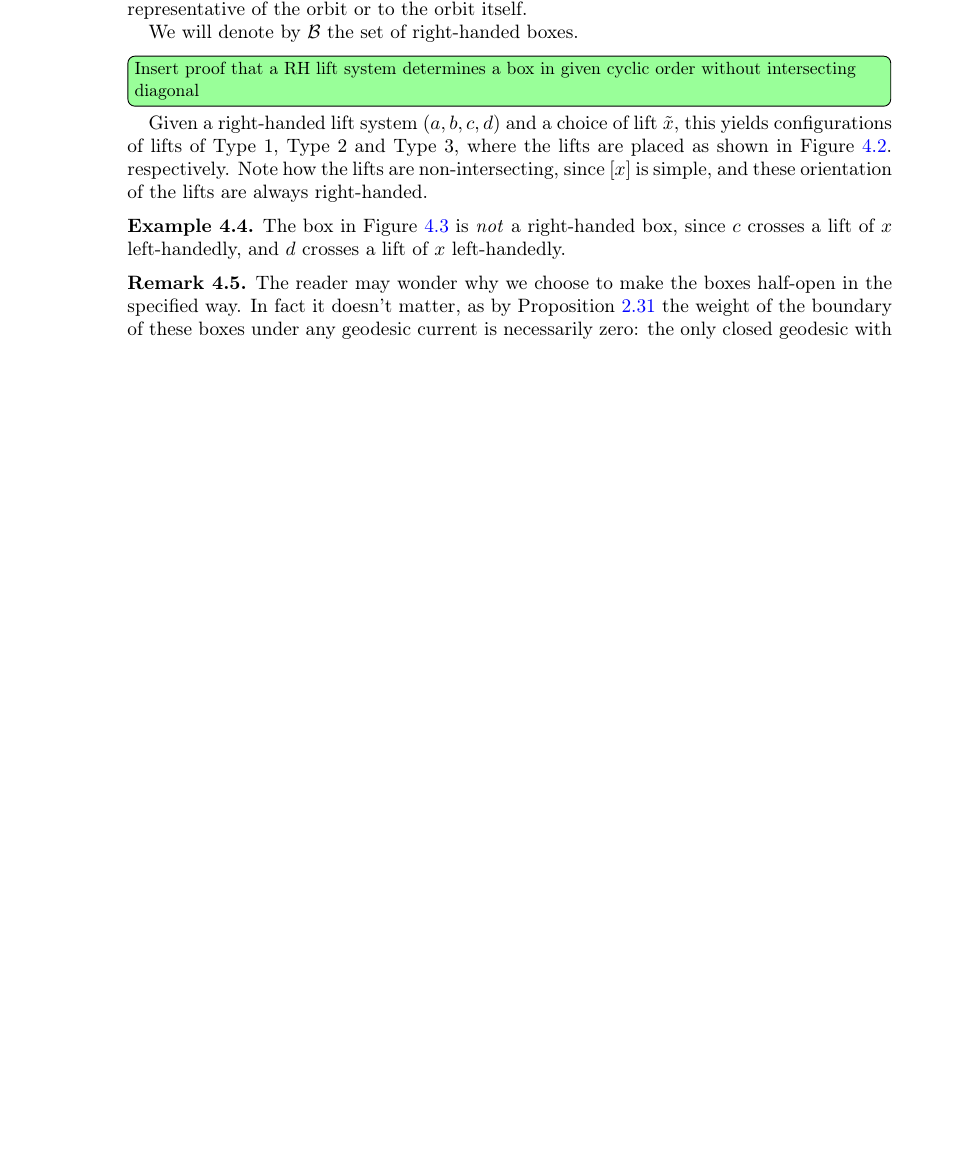
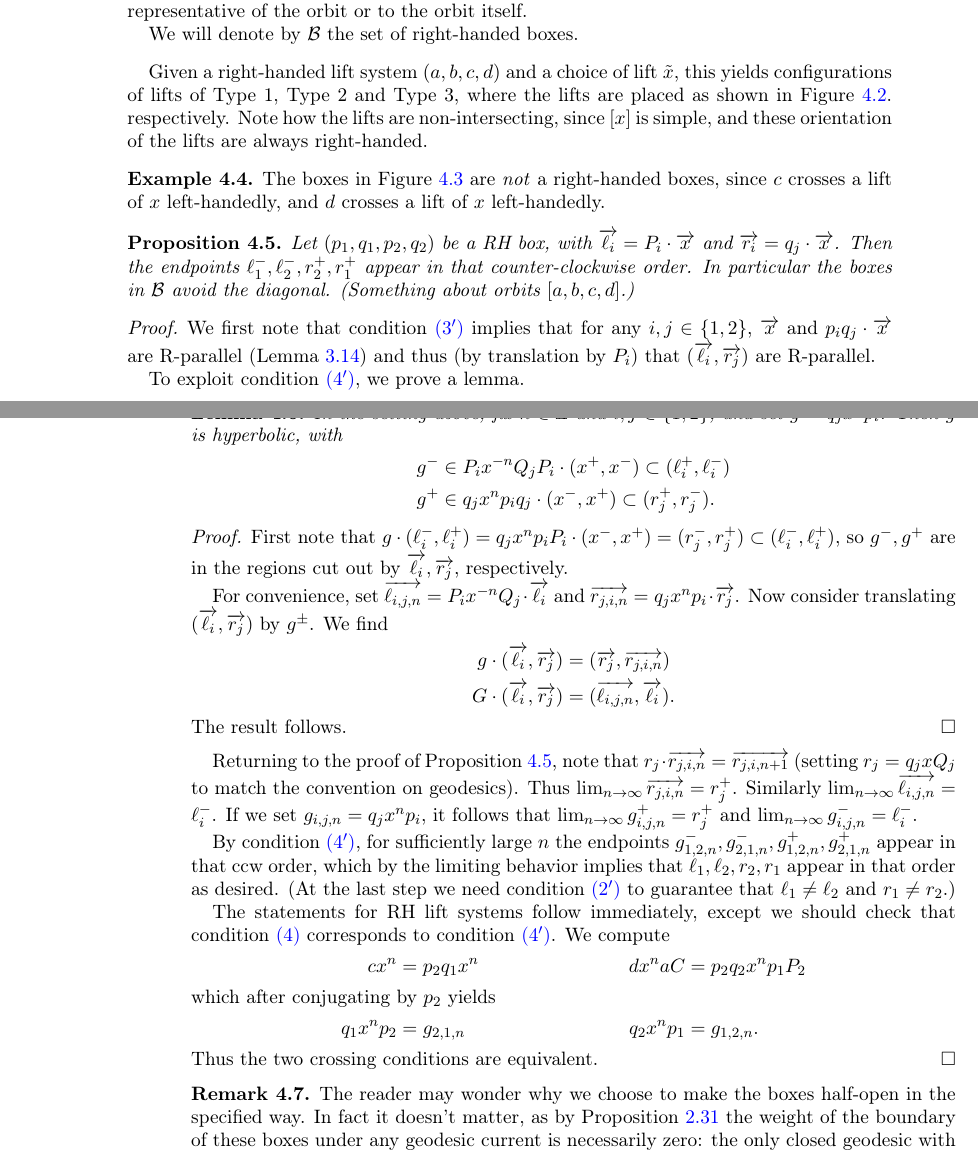
Before and after one commit to dpthurst/Currents-and-intersections, a LaTeX paper (Intersections.tex, which reads boxes.tex): part of page 31 of 80 before the commit and two parts of pages 31 and 32 of 81 after it, the two joined at a grey line, cut so that both start at the same text, the shorter picture padded with empty space. Compiled offline with pdfLaTeX.

Commit message:
Write proof that boxes are boxes

```diff
--- a/Intersections.tex
+++ b/Intersections.tex
@@ -113,6 +113,7 @@
 \newcommand\bbC{\ensuremath{\mathbb{C}}}
 \newcommand\bbH{\ensuremath{\mathbb{H}}}
 \newcommand\bbD{\ensuremath{\mathbb{D}}}
+\newcommand\cB{\ensuremath{\mathcal{B}}}
 \newcommand\cF{\ensuremath{\mathcal{F}}}
 \newcommand\cG{\ensuremath{\mathcal{G}}}
 \newcommand\cJ{\ensuremath{\mathcal{J}}}
--- a/boxes.tex
+++ b/boxes.tex
@@ -181,13 +188,10 @@ orbit itself.
 We will denote by $\mathcal{B}$ the set of right-handed boxes.
 \end{definition}
 
-\DPTtodo[inline]{Insert proof that a RH lift system determines a box
-  in given cyclic order without intersecting diagonal}
-
 Given a right-handed lift system $(a,b,c,d)$ and a choice of lift $\tilde{x}$,  this yields configurations of lifts of Type 1, Type 2 and Type 3, where the lifts are placed as shown in Figure~\ref{fig:rhbox}. respectively.
 Note how the lifts are non-intersecting, since $[x]$ is simple, and these orientation of the lifts are always right-handed.
 \begin{example}
-The box in Figure~\ref{fig:box4} is \emph{not} a right-handed box, since $c$ crosses a lift of $x$ left-handedly, and $d$ crosses a lift of $x$ left-handedly.
+The boxes in Figure~\ref{fig:box4} are \emph{not} a right-handed boxes, since $c$ crosses a lift of $x$ left-handedly, and $d$ crosses a lift of $x$ left-handedly.
 \begin{figure}
   \centering{
 \resizebox{45mm}{!}{\svgfig{nonbox}}\qquad
@@ -204,3 +210,72 @@ The box in Figure~\ref{fig:box4} is \emph{not} a right-handed box, since $c$ cro
+\begin{proposition}\label{prop:rh-boxes}
+  Let $(p_1,q_1,p_2,q_2)$ be a RH box, with $\ora{\ell_i} =
+  P_i \cdot \ora{x}$ and $\ora{r_i} = q_j \cdot \ora{x}$. Then the
+  endpoints $\ell_1^-, \ell_2^-, r_2^+, r_1^+$ appear in that
+  counter-clockwise order. In particular the boxes in $\cB$ avoid the
+  diagonal. (Something about orbits $[a,b,c,d]$.)
+\end{proposition}
+
+\begin{proof}
+  We first note that condition \ref{item:box-edges-cross-2} implies
+  that for any $i,j \in \{1,2\}$, $\ora{x}$ and $p_iq_j\cdot \ora{x}$
+  are R-parallel (Lemma~\ref{lem:rhs}) and thus (by translation by
+  $P_i$) that $(\ora{\ell_i}, \ora{r_j})$ are R-parallel.
+
+  To exploit condition~\ref{item:box-diags-cross-2}, we prove a lemma.
+
+  \begin{lemma}\label{lem:box-endpoints}
+    In the setting above, fix $n \in \bbZ$ and $i,j \in \{1,2\}$, and
+    set $g = q_j x^n p_i$. Then $g$ is hyperbolic, with
+    \begin{align*}
+      g^- &\in P_i x^{-n}Q_j P_i \cdot (x^+,x^-) \subset (\ell_i^+,\ell_i^-)\\
+      g^+ &\in q_j x^n p_i q_j \cdot (x^-,x^+) \subset (r_j^+,r_j^-).
+    \end{align*}
+  \end{lemma}
+
+  \begin{proof}
+    First note that $g \cdot (\ell_i^-,\ell_i^+) = q_j x^n p_i P_i
+    \cdot (x^-,x^+) = (r_j^-,r_j^+) \subset (\ell_i^-,\ell_i^+)$, so
+    $g^-,g^+$ are in the regions cut out by $\ora{\ell_i}, \ora{r_j}$,
+    respectively.
+
+    For convenience, set
+    $\ora{\ell_{i,j,n}} = P_i x^{-n}Q_j \cdot \ora{\ell_i}$ and
+    $\ora{r_{j,i,n}} = q_j x^n p_i \cdot \ora{r_j}$. Now consider
+    translating $(\ora{\ell_i}, \ora{r_j})$ by $g^\pm$. We find
+    \begin{align*}
+      g \cdot (\ora{\ell_i}, \ora{r_j}) &= (\ora{r_j}, \ora{r_{j,i,n}})\\
+      G \cdot (\ora{\ell_i}, \ora{r_j}) &= (\ora{\ell_{i,j,n}}, \ora{\ell_i}).
+    \end{align*}
+    The result follows.
+  \end{proof}
+
+  Returning to the proof of Proposition~\ref{prop:rh-boxes}, note that
+  $r_j \cdot \ora{r_{j,i,n}} = \ora{r_{j,i,n+1}}$ (setting
+  $r_j = q_jxQ_j$ to match the convention on geodesics). Thus
+  $\lim_{n\to\infty} \ora{r_{j,i,n}} = r_j^+$. Similarly
+  $\lim_{n\to\infty} \ora{\ell_{i,j,n}} = \ell_i^-$. If we set
+  $g_{i,j,n} = q_j x^n p_i$, it follows that
+  $\lim_{n\to\infty} g_{i,j,n}^+ = r_j^+$ and
+  $\lim_{n\to\infty} g_{i,j,n}^- = \ell_i^-$.
+
+  By condition~\ref{item:box-diags-cross-2}, for sufficiently large $n$
+  the endpoints $g_{1,2,n}^-, g_{2,1,n}^-, g_{1,2,n}^+, g_{2,1,n}^+$
+  appear in that ccw order, which by the limiting behavior implies
+  that $\ell_1,\ell_2,r_2,r_1$ appear in that order as desired. (At
+  the last step we need condition~\ref{item:box-nontriv-2} to
+  guarantee that $\ell_1 \ne \ell_2$ and $r_1 \ne r_2$.)
+
+  The statements for RH lift systems follow immediately, except we
+  should check that condition~\ref{item:box-diags-cross} corresponds
+  to condition~\ref{item:box-diags-cross-2}. We compute
+  \begin{align*}
+    cx^n &= p_2 q_1 x^n&
+    dx^naC &= p_2 q_2 x^n p_1 P_2\\
+    \intertext{which after conjugating by $p_2$ yields}
+    q_1 x^n p_2 &= g_{2,1,n} & q_2 x^n p_1 &= g_{1,2,n}.
+  \end{align*}
+  Thus the two crossing conditions are equivalent.
+\end{proof}
 
 \begin{remark}
   The reader may wonder why we choose to make the boxes half-open in
```
Also changed, not shown: boxes.tex (21 more changed lines).
